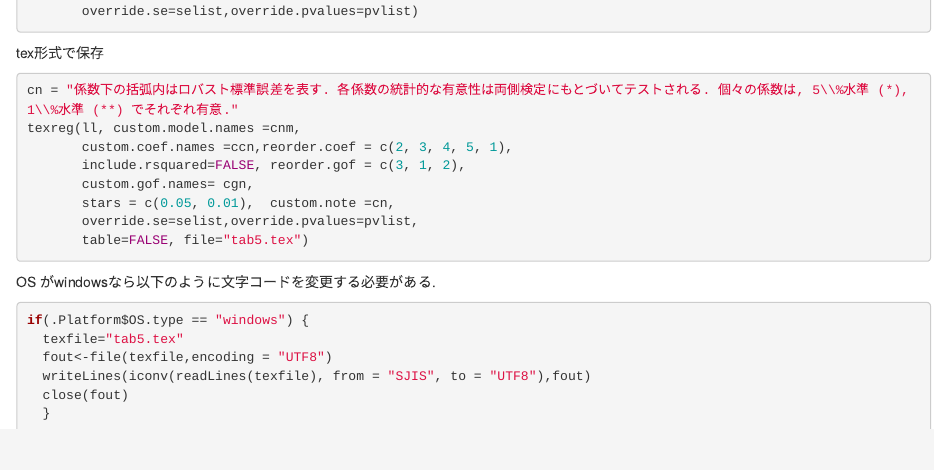
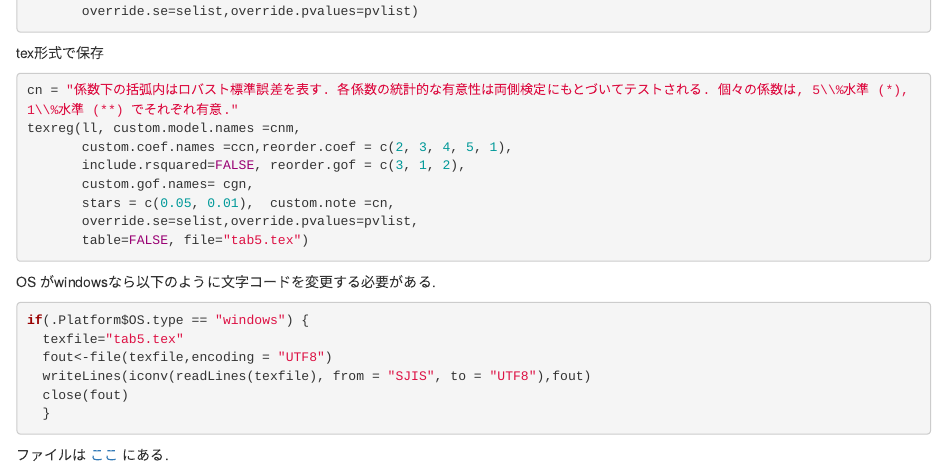
Before and after one commit to kenjimyzk/test-blogdown, an R Markdown document (content/post/2017-08-02-texreg.Rmd): the page in a window 1100 px wide, from 1690 px down. Rendered offline with R 4.5, knitr and Pandoc, with nearby package versions; the code chunks are not run, so their results and figures are left out.

Commit message:
modify texreg.Rmd

````diff
--- a/content/post/2017-08-02-texreg.Rmd
+++ b/content/post/2017-08-02-texreg.Rmd
@@ -126,3 +125,5 @@ if(.Platform$OS.type == "windows") {
   close(fout)
   }
 ```
+
+ファイルは [ここ](https://github.com/kenjimyzk/test-blogdown/blob/master/content/post/tab5.tex) にある.
````
Also changed, not shown: content/post/2017-08-02-texreg.Rmd (1 more changed lines).
